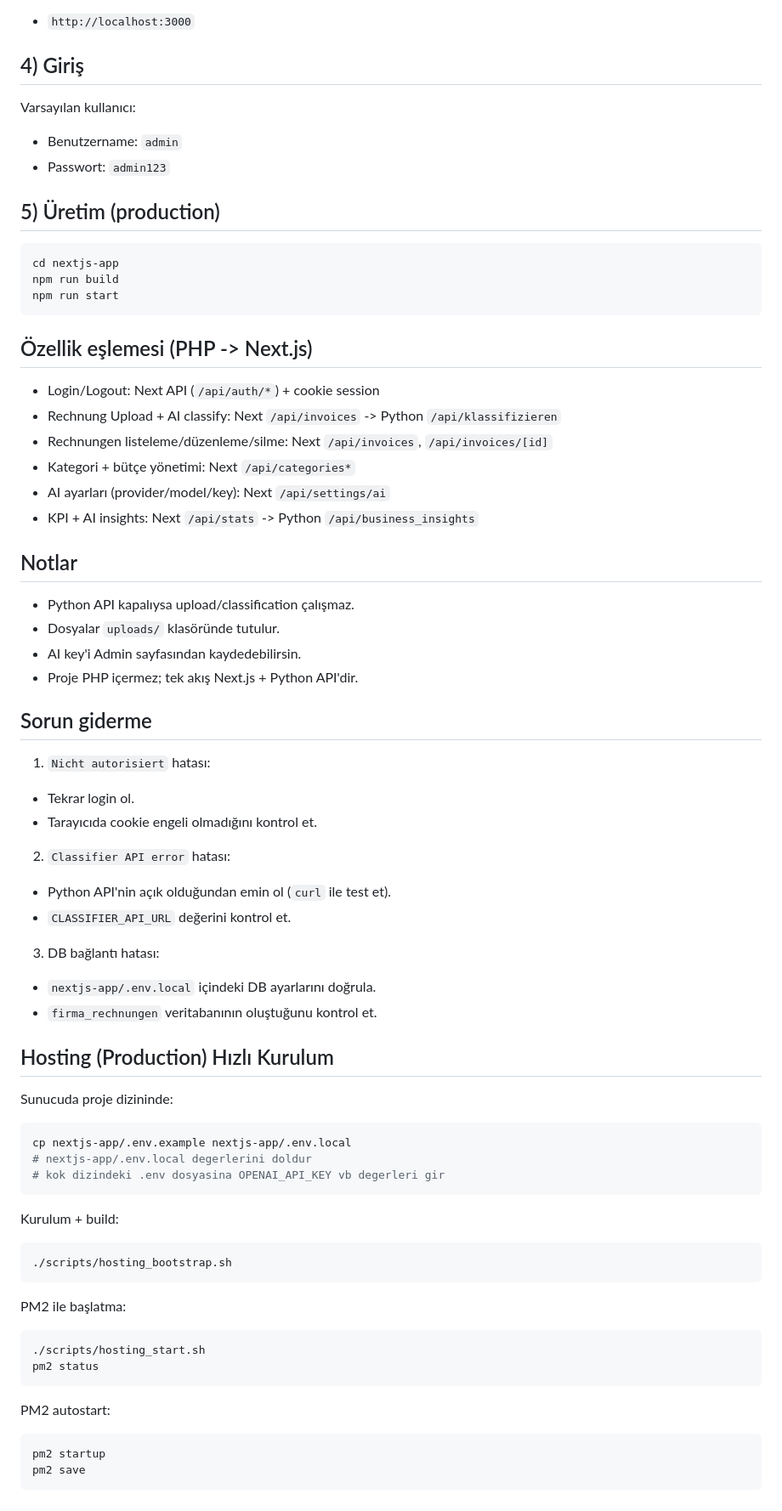
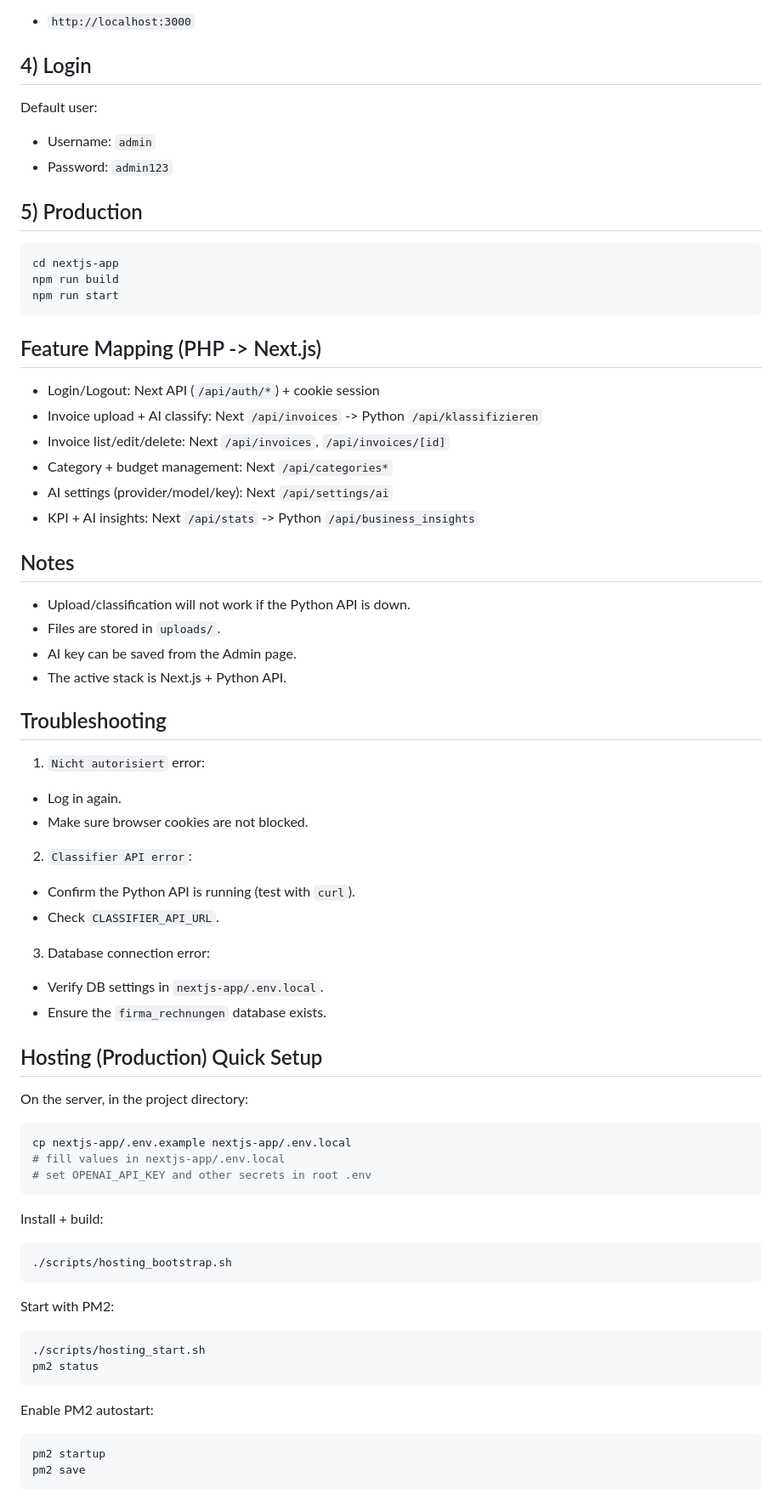
Before and after one commit to lcetin66/project-invoices, a Markdown page: README.md, the part around one of its changes. Shown at 85% size. Rendered like a GitHub page.

Commit message:
Rewrite README in English

````diff
--- a/README.md
+++ b/README.md
@@ -91,14 +91,14 @@ Uygulama adresi:
 
 - `http://localhost:3000`
 
-## 4) Giriş
+## 4) Login
 
-Varsayılan kullanıcı:
+Default user:
 
-- Benutzername: `admin`
-- Passwort: `admin123`
+- Username: `admin`
+- Password: `admin123`
 
-## 5) Üretim (production)
+## 5) Production
 
 ```bash
 cd nextjs-app
@@ -106,60 +106,60 @@ npm run build
 npm run start
 ```
 
-## Özellik eşlemesi (PHP -> Next.js)
+## Feature Mapping (PHP -> Next.js)
 
 - Login/Logout: Next API (`/api/auth/*`) + cookie session
-- Rechnung Upload + AI classify: Next `/api/invoices` -> Python `/api/klassifizieren`
-- Rechnungen listeleme/düzenleme/silme: Next `/api/invoices`, `/api/invoices/[id]`
-- Kategori + bütçe yönetimi: Next `/api/categories*`
-- AI ayarları (provider/model/key): Next `/api/settings/ai`
+- Invoice upload + AI classify: Next `/api/invoices` -> Python `/api/klassifizieren`
+- Invoice list/edit/delete: Next `/api/invoices`, `/api/invoices/[id]`
+- Category + budget management: Next `/api/categories*`
+- AI settings (provider/model/key): Next `/api/settings/ai`
 - KPI + AI insights: Next `/api/stats` -> Python `/api/business_insights`
 
-## Notlar
+## Notes
 
-- Python API kapalıysa upload/classification çalışmaz.
-- Dosyalar `uploads/` klasöründe tutulur.
-- AI key'i Admin sayfasından kaydedebilirsin.
-- Proje PHP içermez; tek akış Next.js + Python API'dir.
+- Upload/classification will not work if the Python API is down.
+- Files are stored in `uploads/`.
+- AI key can be saved from the Admin page.
+- The active stack is Next.js + Python API.
 
-## Sorun giderme
+## Troubleshooting
 
-1. `Nicht autorisiert` hatası:
-- Tekrar login ol.
-- Tarayıcıda cookie engeli olmadığını kontrol et.
+1. `Nicht autorisiert` error:
+- Log in again.
+- Make sure browser cookies are not blocked.
 
-2. `Classifier API error` hatası:
-- Python API'nin açık olduğundan emin ol (`curl` ile test et).
-- `CLASSIFIER_API_URL` değerini kontrol et.
+2. `Classifier API error`:
+- Confirm the Python API is running (test with `curl`).
+- Check `CLASSIFIER_API_URL`.
 
-3. DB bağlantı hatası:
-- `nextjs-app/.env.local` içindeki DB ayarlarını doğrula.
-- `firma_rechnungen` veritabanının oluştuğunu kontrol et.
+3. Database connection error:
+- Verify DB settings in `nextjs-app/.env.local`.
+- Ensure the `firma_rechnungen` database exists.
 
-## Hosting (Production) Hızlı Kurulum
+## Hosting (Production) Quick Setup
 
-Sunucuda proje dizininde:
+On the server, in the project directory:
 
 ```bash
 cp nextjs-app/.env.example nextjs-app/.env.local
-# nextjs-app/.env.local degerlerini doldur
-# kok dizindeki .env dosyasina OPENAI_API_KEY vb degerleri gir
+# fill values in nextjs-app/.env.local
+# set OPENAI_API_KEY and other secrets in root .env
 ```
 
-Kurulum + build:
+Install + build:
 
 ```bash
 ./scripts/hosting_bootstrap.sh
 ```
 
-PM2 ile başlatma:
+Start with PM2:
 
 ```bash
 ./scripts/hosting_start.sh
 pm2 status
 ```
 
-PM2 autostart:
+Enable PM2 autostart:
 
 ```bash
 pm2 startup
````
Also changed, not shown: other parts of README.md (+25 -25 lines).
